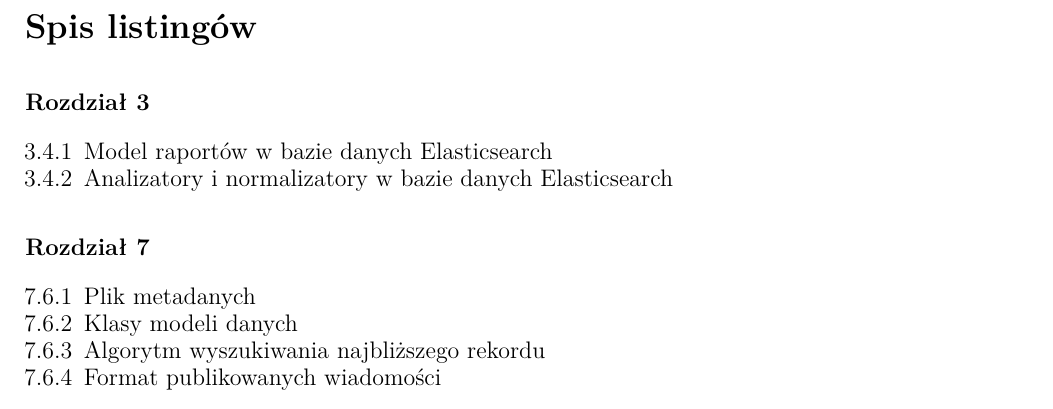
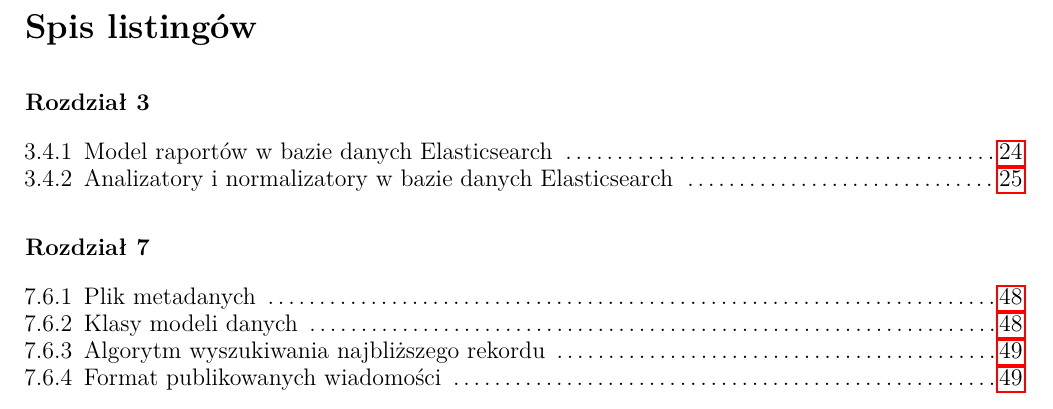
Before and after one commit to MrPickle311/master-thesis, a LaTeX document (main.tex): part of page 66 of 70, cut so that both start at the same text. Compiled offline with pdfLaTeX.

Commit message:
refactor: Enhance the table of contents in the LaTeX document by adding page references for improved navigation and clarity in the report and data sections

```diff
--- a/main.tex
+++ b/main.tex
@@ -81,18 +81,18 @@
     \noindent\textbf{Rozdział 3}
     \begin{itemize}
         \setlength\itemsep{-0.5em}
-        \item[3.4.1] Model raportów w bazie danych Elasticsearch
-        \item[3.4.2] Analizatory i normalizatory w bazie danych Elasticsearch
+        \item[3.4.1] Model raportów w bazie danych Elasticsearch \dotfill \pageref{lst:model_raportow}
+        \item[3.4.2] Analizatory i normalizatory w bazie danych Elasticsearch \dotfill \pageref{lst:analizatory_i_normalizatory}
     \end{itemize}
 
     \vspace{10pt}
     \noindent\textbf{Rozdział 7}
     \begin{itemize}
         \setlength\itemsep{-0.5em}
-        \item[7.6.1] Plik metadanych
-        \item[7.6.2] Klasy modeli danych
-        \item[7.6.3] Algorytm wyszukiwania najbliższego rekordu
-        \item[7.6.4] Format publikowanych wiadomości
+        \item[7.6.1] Plik metadanych \dotfill \pageref{lst:plik_metadanych}
+        \item[7.6.2] Klasy modeli danych \dotfill \pageref{lst:klasy_modeli_danych}
+        \item[7.6.3] Algorytm wyszukiwania najbliższego rekordu \dotfill \pageref{lst:algorytm_wyszukiwania_rekordu}
+        \item[7.6.4] Format publikowanych wiadomości \dotfill \pageref{lst:format_publikowanych_wiadomosci}
     \end{itemize}
     \endgroup
     \clearpage
```
